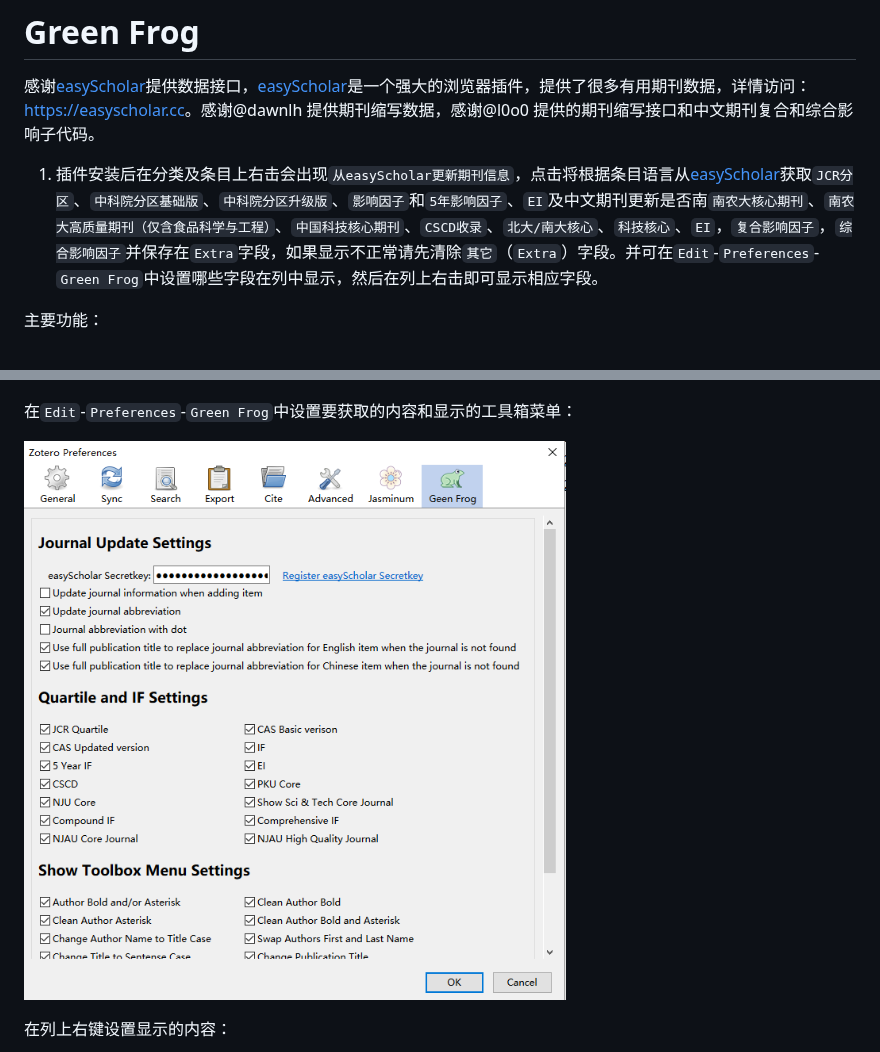
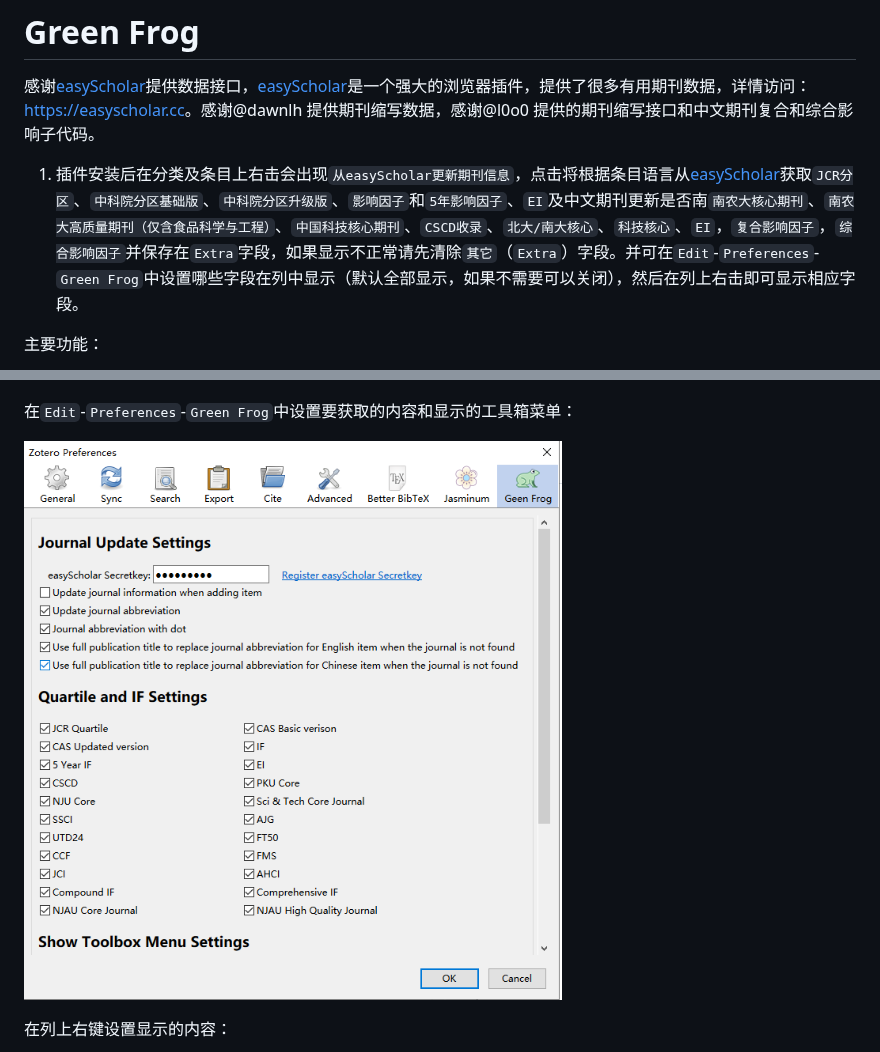
Before and after one commit to redleafnew/zotero-updateifsE, a Markdown page: README.md, 2 parts joined by grey strips. Rendered like a GitHub page; pictures changed too: img/preferences.png.

```diff
--- a/README.md
+++ b/README.md
@@ -3,7 +3,7 @@
 感谢[easyScholar](https://easyscholar.cc)提供数据接口，[easyScholar](https://easyscholar.cc)是一个强大的浏览器插件，提供了很多有用期刊数据，详情访问：<https://easyscholar.cc>。感谢@dawnlh 提供期刊缩写数据，感谢@l0o0 提供的期刊缩写接口和中文期刊复合和综合影响子代码。
 
 
-1. 插件安装后在分类及条目上右击会出现`从easyScholar更新期刊信息`，点击将根据条目语言从[easyScholar](https://easyscholar.cc)获取`JCR分区`、`中科院分区基础版`、`中科院分区升级版`、`影响因子`和`5年影响因子`、`EI`及中文期刊更新是否南`南农大核心期刊`、`南农大高质量期刊（仅含食品科学与工程）`、`中国科技核心期刊`、`CSCD收录`、`北大/南大核心`、`科技核心`、`EI`，`复合影响因子`，`综合影响因子`并保存在`Extra`字段，如果显示不正常请先清除`其它`（`Extra`）字段。并可在`Edit`-`Preferences`-`Green Frog`中设置哪些字段在列中显示，然后在列上右击即可显示相应字段。
+1. 插件安装后在分类及条目上右击会出现`从easyScholar更新期刊信息`，点击将根据条目语言从[easyScholar](https://easyscholar.cc)获取`JCR分区`、`中科院分区基础版`、`中科院分区升级版`、`影响因子`和`5年影响因子`、`EI`及中文期刊更新是否南`南农大核心期刊`、`南农大高质量期刊（仅含食品科学与工程）`、`中国科技核心期刊`、`CSCD收录`、`北大/南大核心`、`科技核心`、`EI`，`复合影响因子`，`综合影响因子`并保存在`Extra`字段，如果显示不正常请先清除`其它`（`Extra`）字段。并可在`Edit`-`Preferences`-`Green Frog`中设置哪些字段在列中显示（默认全部显示，如果不需要可以关闭），然后在列上右击即可显示相应字段。
 
 主要功能：
 
```
Also changed, not shown: 11 other files.
